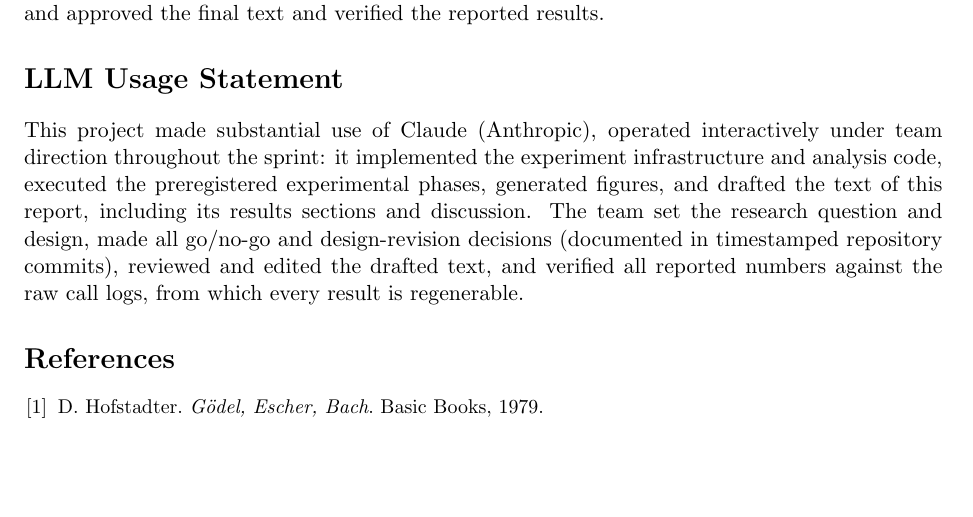
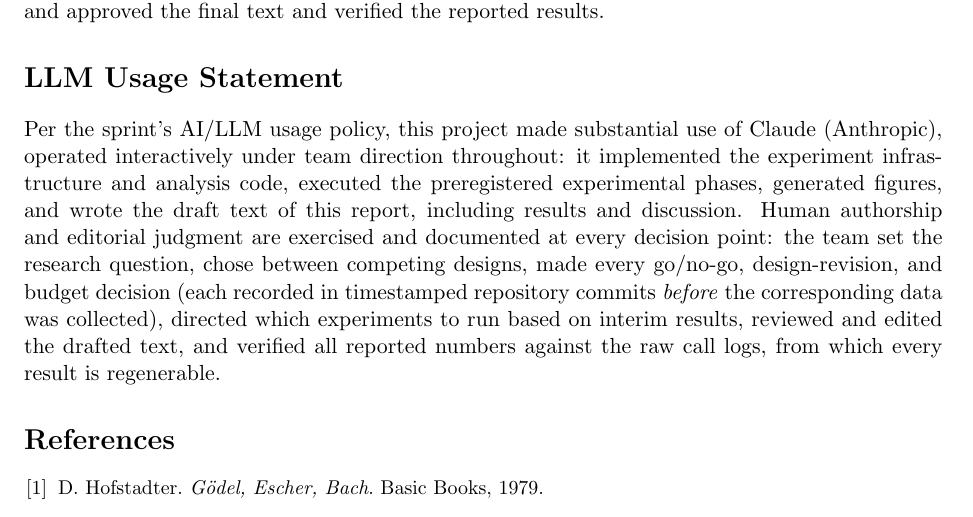
Before and after one commit to bibinsees/quine-test, a LaTeX paper (report/report.tex): part of page 7 of 9, cut so that both start at the same text, the shorter picture padded with empty space. Compiled offline with pdfLaTeX.

Commit message:
README for public release; LLM statement aligned to published AI-usage policy
Co-Authored-By: Claude Fable 5 <noreply@anthropic.com>

```diff
--- a/report/report.tex
+++ b/report/report.tex
@@ -375,15 +375,18 @@ framing and reviewed the manuscript. All authors reviewed and approved the
 final text and verified the reported results.
 
 \section*{LLM Usage Statement}
-This project made substantial use of Claude (Anthropic), operated
-interactively under team direction throughout the sprint: it implemented the
-experiment infrastructure and analysis code, executed the preregistered
-experimental phases, generated figures, and drafted the text of this report,
-including its results sections and discussion. The team set the research
-question and design, made all go/no-go and design-revision decisions
-(documented in timestamped repository commits), reviewed and edited the
-drafted text, and verified all reported numbers against the raw call logs,
-from which every result is regenerable.
+Per the sprint's AI/LLM usage policy, this project made substantial use of
+Claude (Anthropic), operated interactively under team direction throughout:
+it implemented the experiment infrastructure and analysis code, executed the
+preregistered experimental phases, generated figures, and wrote the draft text
+of this report, including results and discussion. Human authorship and
+editorial judgment are exercised and documented at every decision point: the
+team set the research question, chose between competing designs, made every
+go/no-go, design-revision, and budget decision (each recorded in timestamped
+repository commits \emph{before} the corresponding data was collected),
+directed which experiments to run based on interim results, reviewed and
+edited the drafted text, and verified all reported numbers against the raw
+call logs, from which every result is regenerable.
 
 \begin{thebibliography}{9}\small
 \bibitem{geb} D.~Hofstadter. \emph{G\"odel, Escher, Bach}. Basic Books, 1979.
```
Also changed, not shown: new_updated_rules.md (added, +5 -0 lines), README.md (added).
